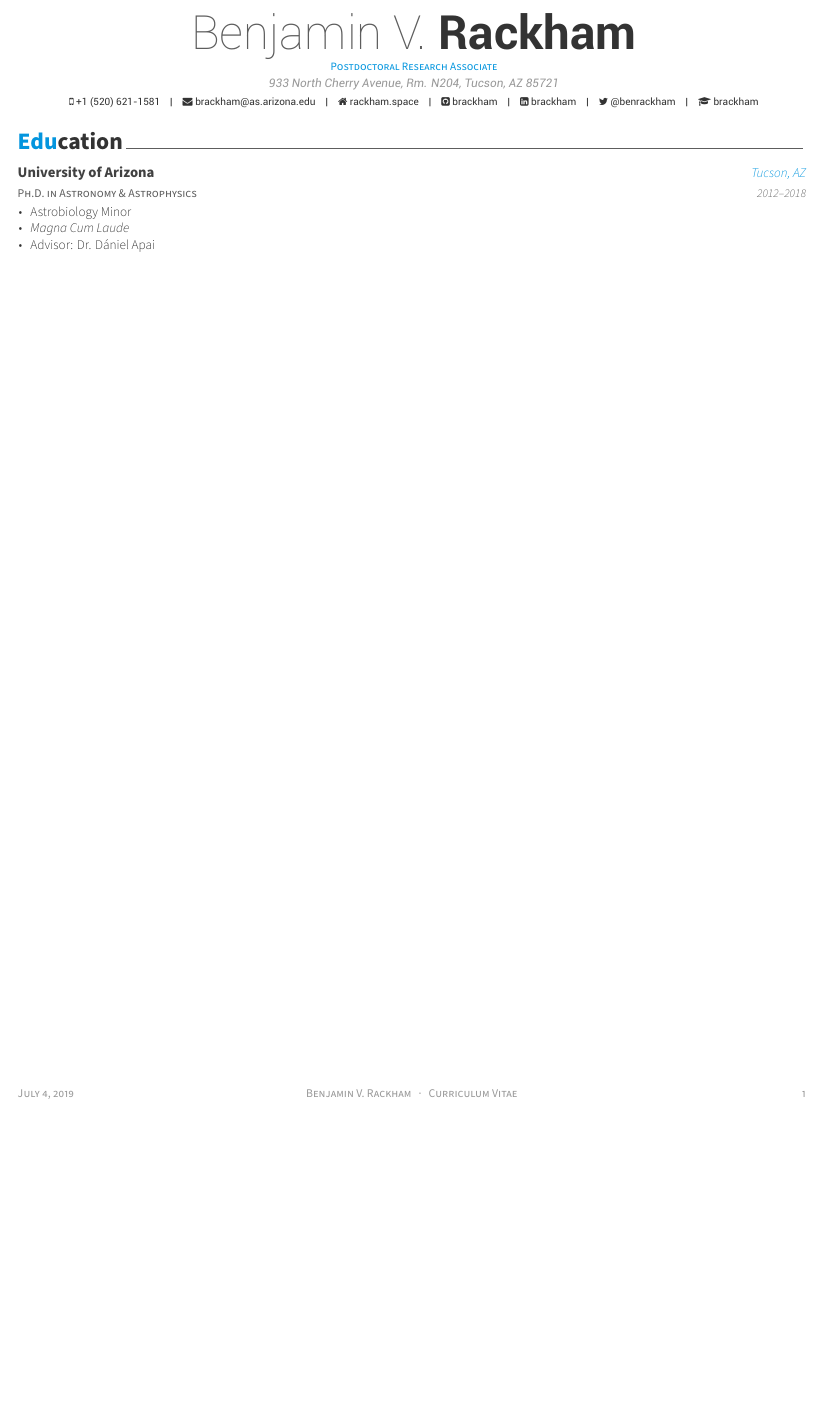
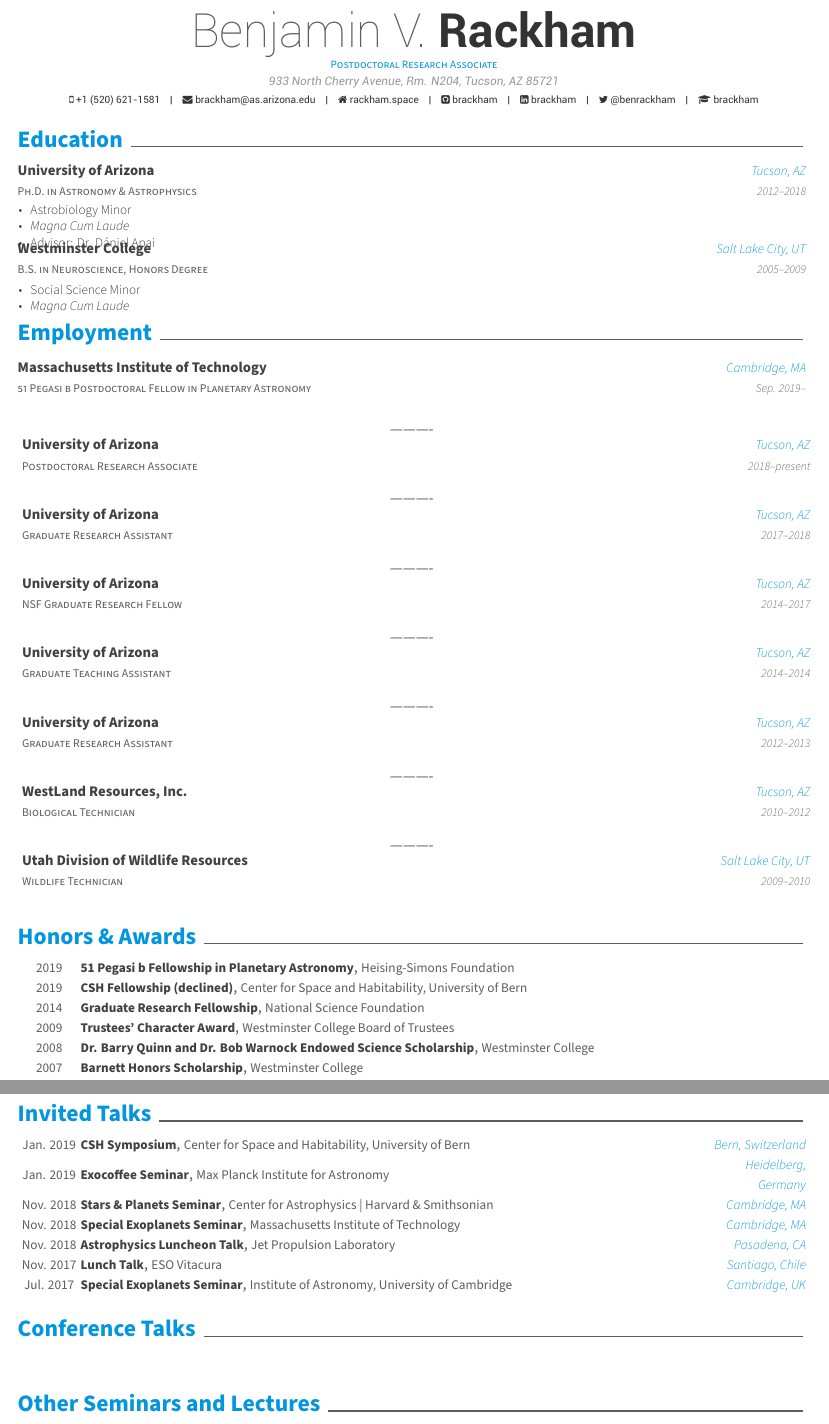
Before and after one commit to brackham/cv, a LaTeX CV (cv.tex, which reads awesome-cv.cls, cv/conference_talks.tex, cv/education.tex): part of the page before the commit and two parts of pages 1 and 2 of 2 after it, the two joined at a grey line, cut so that both start at the same text, the shorter picture padded with empty space. Compiled offline with XeLaTeX.

Commit message:
Adding stuff

```diff
--- a/awesome-cv.cls
+++ b/awesome-cv.cls
@@ -152,8 +152,11 @@
 \setbool{acvSectionColorHighlight}{true}
 
 % Awesome section color
-\def\@sectioncolor#1#2#3{%
-  \ifbool{acvSectionColorHighlight}{{\color{awesome}#1#2#3}}{#1#2#3}%
+% \def\@sectioncolor#1#2#3{%
+%   \ifbool{acvSectionColorHighlight}{{\color{awesome}#1#2#3}}{#1#2#3}
+% }
+\newcommand*{\sectioncolor}[1]{%
+  \ifbool{acvSectionColorHighlight}{{\color{awesome}#1}}{#1}
 }
 
 
@@ -195,7 +198,8 @@
 \newcommand*{\headersocialstyle}[1]{{\fontsize{6.8pt}{1em}\headerfont\color{text} #1}}
 \newcommand*{\headerquotestyle}[1]{{\fontsize{9pt}{1em}\bodyfont\itshape\color{darktext} #1}}
 \newcommand*{\footerstyle}[1]{{\fontsize{8pt}{1em}\footerfont\scshape\color{lighttext} #1}}
-\newcommand*{\sectionstyle}[1]{{\fontsize{16pt}{1em}\bodyfont\bfseries\color{text}\@sectioncolor #1}}
+% \newcommand*{\sectionstyle}[1]{{\fontsize{16pt}{1em}\bodyfont\bfseries\color{text}\@sectioncolor #1}}
+\newcommand*{\sectionstyle}[1]{{\fontsize{16pt}{1em}\bodyfont\bfseries\color{text}\sectioncolor{#1}}}
 \newcommand*{\subsectionstyle}[1]{{\fontsize{12pt}{1em}\bodyfont\scshape\textcolor{text}{#1}}}
 \newcommand*{\paragraphstyle}{\fontsize{9pt}{1em}\bodyfontlight\upshape\color{text}}
 
--- a/cv.tex
+++ b/cv.tex
@@ -96,6 +96,11 @@
 %	Each section is imported separately, open each file in turn to modify content
 %-------------------------------------------------------------------------------
 \input{cv/education.tex}
+\input{cv/employment.tex}
+\input{cv/honors.tex}
+\input{cv/invited_talks.tex}
+\input{cv/conference_talks.tex}
+\input{cv/other_talks.tex}
 
 %-------------------------------------------------------------------------------
 \end{document}
--- /dev/null
+++ b/cv/conference_talks.tex
@@ -0,0 +1,20 @@
+%-------------------------------------------------------------------------------
+%	SECTION TITLE
+%-------------------------------------------------------------------------------
+\cvsection{Conference Talks}
+
+
+%-------------------------------------------------------------------------------
+%	CONTENT
+%-------------------------------------------------------------------------------
+\begin{cvhonors}
+
+%---------------------------------------------------------
+%   \cvhonor
+%     {} % Event
+%     {} % Institution
+%     {} % Location
+%     {} % Date
+
+%---------------------------------------------------------
+\end{cvhonors}
--- a/cv/education.tex
+++ b/cv/education.tex
@@ -24,4 +24,17 @@
     }
 
 %---------------------------------------------------------
+  \cventry
+    {B.S. in Neuroscience, Honors Degree} % Degree
+    {Westminster College} % Institution
+    {Salt Lake City, UT} % Location
+    {2005--2009} % Date(s)
+    {
+      \begin{cvitems} % Description(s) bullet points
+        \item {Social Science Minor}
+        \item {\textit{Magna Cum Laude}}
+      \end{cvitems}
+    }
+
+%---------------------------------------------------------
 \end{cventries}
--- /dev/null
+++ b/cv/employment.tex
@@ -0,0 +1,86 @@
+%-------------------------------------------------------------------------------
+%	SECTION TITLE
+%-------------------------------------------------------------------------------
+\cvsection{Employment}
+
+
+%-------------------------------------------------------------------------------
+%	CONTENT
+%-------------------------------------------------------------------------------
+\begin{cventries}
+
+%---------------------------------------------------------
+  \cventry
+    {51 Pegasi b Postdoctoral Fellow in Planetary Astronomy} % Job title
+    {Massachusetts Institute of Technology} % Organization
+    {Cambridge, MA} % Location
+    {Sep. 2019--} % Date(s)
+    {}
+
+----------
+  \cventry
+    {Postdoctoral Research Associate} % Job title
+    {University of Arizona} % Organization
+    {Tucson, AZ} % Location
+    {2018--present} % Date(s)
+    {}
+
+----------
+  \cventry
+    {Graduate Research Assistant} % Job title
+    {University of Arizona} % Organization
+    {Tucson, AZ} % Location
+    {2017--2018} % Date(s)
+    {}
+
+----------
+  \cventry
+    {NSF Graduate Research Fellow} % Job title
+    {University of Arizona} % Organization
+    {Tucson, AZ} % Location
+    {2014--2017} % Date(s)
+    {}
+
+----------
+  \cventry
+    {Graduate Teaching Assistant} % Job title
+    {University of Arizona} % Organization
+    {Tucson, AZ} % Location
+    {2014--2014} % Date(s)
+    {}
+
+----------
+  \cventry
+    {Graduate Research Assistant} % Job title
+    {University of Arizona} % Organization
+    {Tucson, AZ} % Location
+    {2012--2013} % Date(s)
+    {}
+
+----------
+  \cventry
+    {Biological Technician} % Job title
+    {WestLand Resources, Inc.} % Organization
+    {Tucson, AZ} % Location
+    {2010--2012} % Date(s)
+    {}
+
+----------
+  \cventry
+    {Wildlife Technician} % Job title
+    {Utah Division of Wildlife Resources} % Organization
+    {Salt Lake City, UT} % Location
+    {2009--2010} % Date(s)
+    {}
+
+% ----------
+%   \cventry
+%     {} % Job title
+%     {} % Organization
+%     {} % Location
+%     {} % Date(s)
+%     {}
+
+
+%---------------------------------------------------------
+\end{cventries}
--- /dev/null
+++ b/cv/honors.tex
@@ -0,0 +1,59 @@
+%-------------------------------------------------------------------------------
+%	SECTION TITLE
+%-------------------------------------------------------------------------------
+\cvsection{Honors \& Awards}
+
+
+%-------------------------------------------------------------------------------
+%	CONTENT
+%-------------------------------------------------------------------------------
+\begin{cvhonors}
+
+%---------------------------------------------------------
+  \cvhonor
+    {51 Pegasi b Fellowship in Planetary Astronomy} % Award
+    {Heising-Simons Foundation} % Event
+    {} % Location
+    {2019} % Date(s)
+    %   \begin{cvitems} % Description(s) bullet points
+    %     \item {Three-year, \$375,000 grant}
+    %   \end{cvitems}
+
+  \cvhonor
+    {CSH Fellowship (declined)} % Award
+    {Center for Space and Habitability, University of Bern} % Event
+    {} % Location
+    {2019} % Date(s)
+
+  \cvhonor
+    {Graduate Research Fellowship} % Award
+    {National Science Foundation} % Event
+    {} % Location
+    {2014} % Date(s)
+    %   \begin{cvitems} % Description(s) bullet points
+    %     \item {Three-year, \$138,000 grant}
+    %   \end{cvitems}
+
+  \cvhonor
+    {Trustees' Character Award} % Award
+    {Westminster College Board of Trustees} % Event
+    {} % Location
+    {2009} % Date(s)
+    %   \begin{cvitems} % Description(s) bullet points
+    %     \item {One of only three student awards given at graduation}
+    %   \end{cvitems}
+
+  \cvhonor
+    {Dr. Barry Quinn and Dr. Bob Warnock Endowed Science Scholarship} % Award
+    {Westminster College} % Event
+    {} % Location
+    {2008} % Date(s)
+
+\cvhonor
+    {Barnett Honors Scholarship} % Award
+    {Westminster College} % Event
+    {} % Location
+    {2007} % Date(s)
+
+%---------------------------------------------------------
+\end{cvhonors}
--- /dev/null
+++ b/cv/invited_talks.tex
@@ -0,0 +1,62 @@
+%-------------------------------------------------------------------------------
+%	SECTION TITLE
+%-------------------------------------------------------------------------------
+\cvsection{Invited Talks}
+
+
+%-------------------------------------------------------------------------------
+%	CONTENT
+%-------------------------------------------------------------------------------
+\begin{cvhonors}
+
+%---------------------------------------------------------
+  \cvhonor
+    {CSH Symposium} % Event
+    {Center for Space and Habitability, University of Bern} % Institution
+    {Bern, Switzerland} % Location
+    {Jan. 2019} % Date
+
+  \cvhonor
+    {Exocoffee Seminar} % Event
+    {Max Planck Institute for Astronomy} % Institution
+    {Heidelberg, Germany} % Location
+    {Jan. 2019} % Date
+
+  \cvhonor
+    {Stars \& Planets Seminar} % Event
+    {Center for Astrophysics | Harvard \& Smithsonian} % Institution
+    {Cambridge, MA} % Location
+    {Nov. 2018} % Date
+
+  \cvhonor
+    {Special Exoplanets Seminar} % Event
+    {Massachusetts Institute of Technology} % Institution
+    {Cambridge, MA} % Location
+    {Nov. 2018} % Date
+
+  \cvhonor
+    {Astrophysics Luncheon Talk} % Event
+    {Jet Propulsion Laboratory} % Institution
+    {Pasadena, CA} % Location
+    {Nov. 2018} % Date
+
+  \cvhonor
+    {Lunch Talk} % Event
+    {ESO Vitacura} % Institution
+    {Santiago, Chile} % Location
+    {Nov. 2017} % Date
+
+  \cvhonor
+    {Special Exoplanets Seminar} % Event
+    {Institute of Astronomy, University of Cambridge} % Institution
+    {Cambridge, UK} % Location
+    {Jul. 2017} % Date
+
+%   \cvhonor
+%     {} % Event
+%     {} % Institution
+%     {} % Location
+%     {} % Date
+
+%---------------------------------------------------------
+\end{cvhonors}
--- /dev/null
+++ b/cv/other_talks.tex
@@ -0,0 +1,20 @@
+%-------------------------------------------------------------------------------
+%	SECTION TITLE
+%-------------------------------------------------------------------------------
+\cvsection{Other Seminars and Lectures}
+
+
+%-------------------------------------------------------------------------------
+%	CONTENT
+%-------------------------------------------------------------------------------
+\begin{cvhonors}
+
+%---------------------------------------------------------
+%   \cvhonor
+%     {} % Event
+%     {} % Institution
+%     {} % Location
+%     {} % Date
+
+%---------------------------------------------------------
+\end{cvhonors}
```
